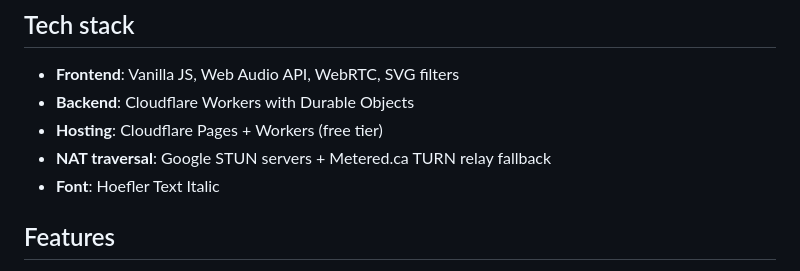
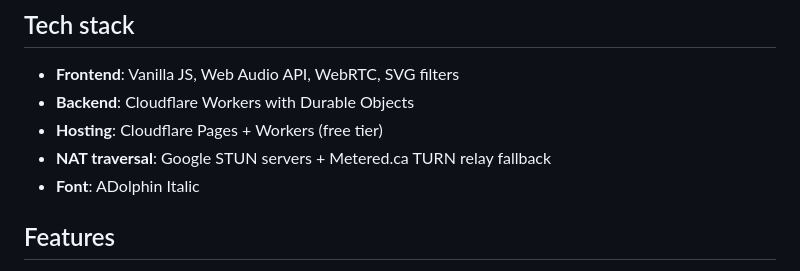
Before and after one commit to jurab/voidchat, a Markdown page: README.md, the part around the change. GitHub-like rendering.

Commit message:
Fix font reference in README: Hoefler Text → ADolphin
Co-Authored-By: Claude Opus 4.6 <noreply@anthropic.com>

```diff
--- a/README.md
+++ b/README.md
@@ -31,7 +31,7 @@ Sometimes you just want to talk to a stranger without the baggage of profiles, p
 - **Backend**: Cloudflare Workers with Durable Objects
 - **Hosting**: Cloudflare Pages + Workers (free tier)
 - **NAT traversal**: Google STUN servers + Metered.ca TURN relay fallback
-- **Font**: Hoefler Text Italic
+- **Font**: ADolphin Italic
 
 ## Features
 
```
